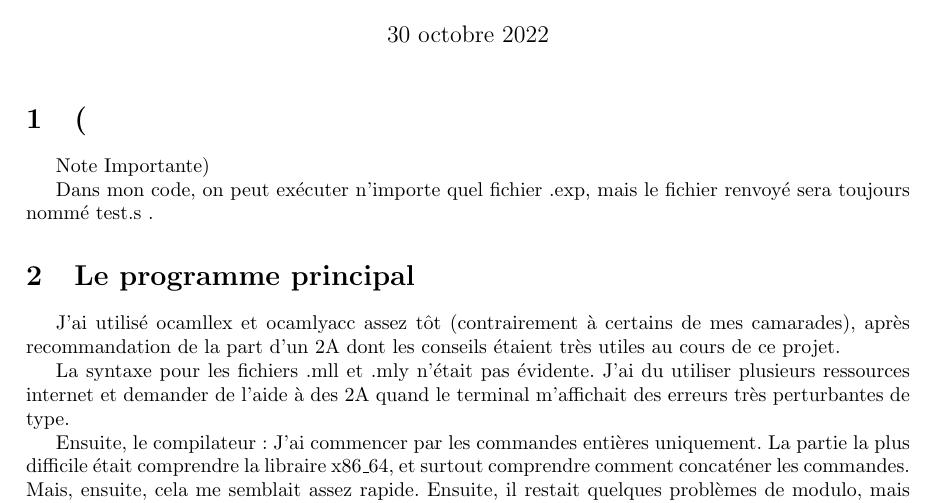
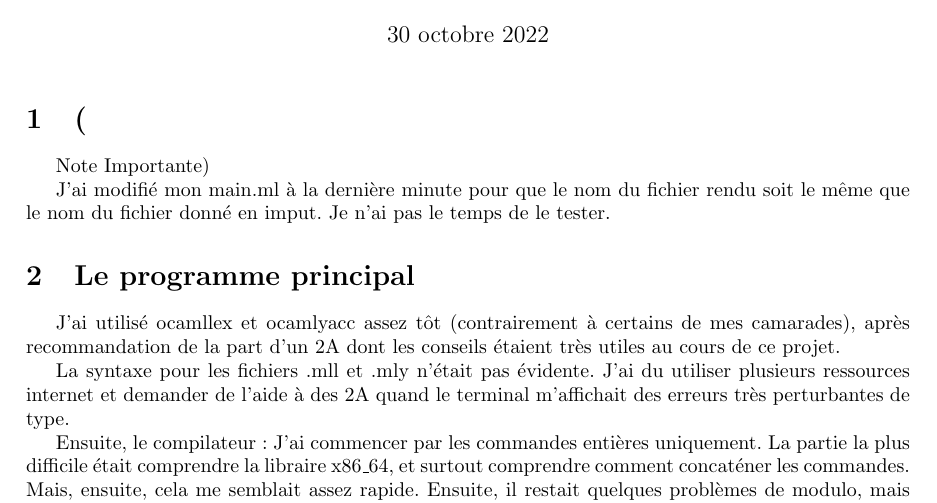
Before and after one commit to nimics/Proj_prog1, a LaTeX document (rapport.tex): part of page 1 of 2, cut so that both start at the same text. Compiled offline with pdfLaTeX.

Commit message:
Update rapport.tex

```diff
--- a/rapport.tex
+++ b/rapport.tex
@@ -18,7 +18,7 @@
 
 \section(Note Importante)
 
-Dans mon code, on peut exécuter n'importe quel fichier .exp, mais le fichier renvoyé sera toujours nommé test.s .
+J'ai modifié mon main.ml à la dernière minute pour que le nom du fichier rendu soit le même que le nom du fichier donné en imput. Je n'ai pas le temps de le tester.
 
 \section{Le programme principal}
 
```
